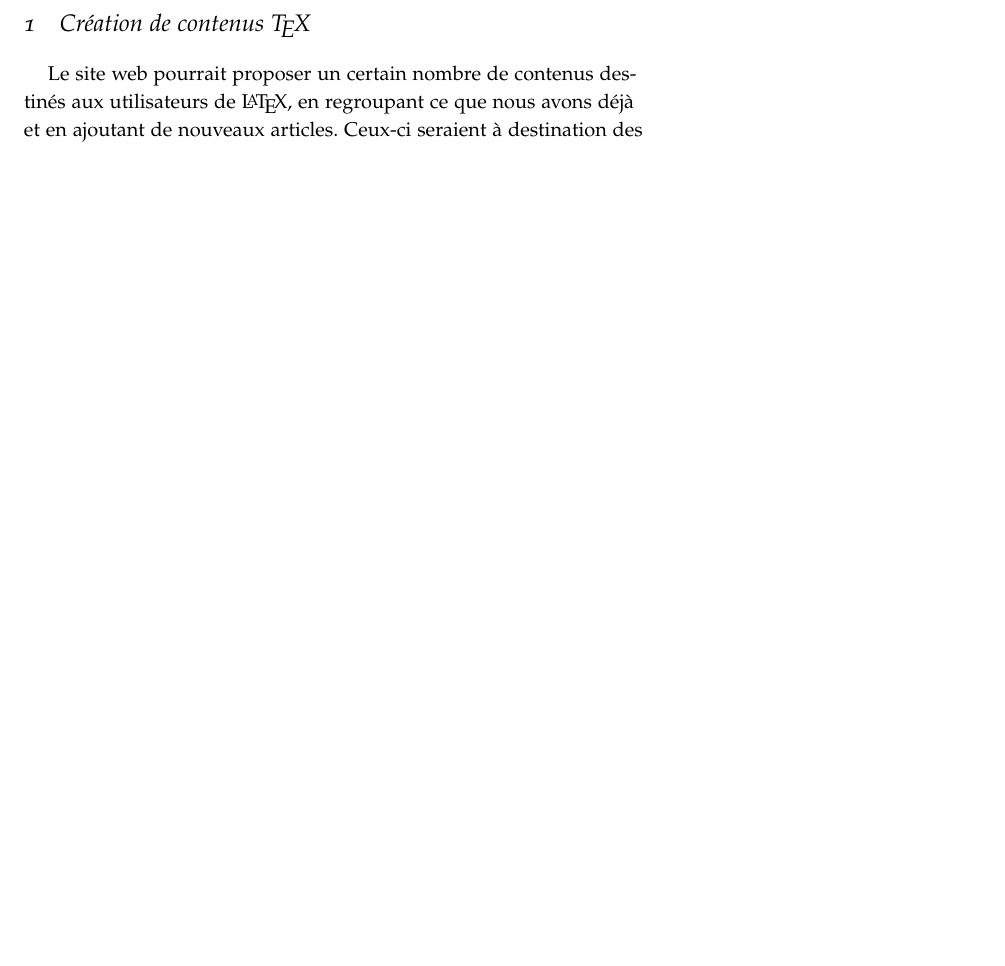
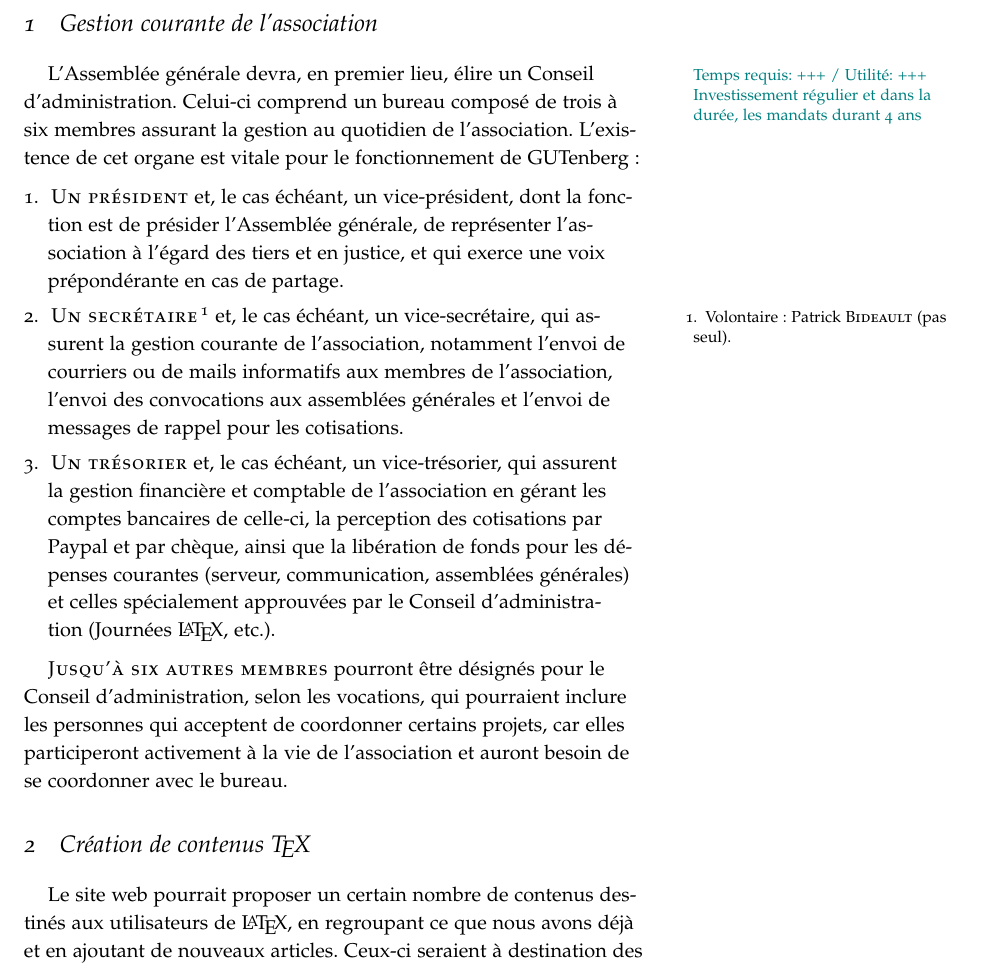
Before and after one commit to gutenberg/Projets-GUTenberg, a LaTeX document (GUTenberg Projets.tex): part of page 2 of 7 before the commit and part of page 2 of 8 after it, cut at the place of the change, the shorter picture padded with empty space. Compiled offline with pdfLaTeX.

Commit message:
Ajout d'une section sur la composition du bureau

```diff
--- a/GUTenberg Projets.tex
+++ b/GUTenberg Projets.tex
@@ -40,6 +40,18 @@ Ce document présente donc sommairement, à partir des discussions qui ont eu li
 
 \clearpage
 
+
+\section{Gestion courante de l'association}
+
+L'Assemblée générale\ratio[Investissement régulier et dans la durée, les mandats durant 4 ans]{+++}{+++} devra, en premier lieu, élire un Conseil d'administration. Celui-ci comprend un bureau composé de trois à six membres assurant la gestion au quotidien de l'association. L'existence de cet organe est vitale pour le fonctionnement de GUTenberg:
+
+\begin{enumerate}
+	\item\textsc{Un président} et, le cas échéant, un vice-président, dont la fonction est de présider l'Assemblée générale, de représenter l'association à l'égard des tiers et en justice, et qui exerce une voix prépondérante en cas de partage.
+	\item\textsc{Un secrétaire}\footnote{Volontaire: Patrick \bsc{Bideault}~(pas seul).} et, le cas échéant, un vice-secrétaire, qui assurent la gestion courante de l'association, notamment l'envoi de courriers ou de mails informatifs aux membres de l'association, l'envoi des convocations aux assemblées générales et l'envoi de messages de rappel pour les cotisations.
+	\item\textsc{Un trésorier} et, le cas échéant, un vice-trésorier, qui assurent la gestion financière et comptable de l'association en gérant les comptes bancaires de celle-ci, la perception des cotisations par Paypal et par chèque, ainsi que la libération de fonds pour les dépenses courantes~(serveur, communication, assemblées générales) et celles spécialement approuvées par le Conseil d'administration~(Journées \LaTeX, etc.).
+\end{enumerate}
+
+\textsc{Jusqu'à six autres membres} pourront être désignés pour le Conseil d'administration, selon les vocations, qui pourraient inclure les personnes qui acceptent de coordonner certains projets, car elles participeront activement à la vie de l'association et auront besoin de se coordonner avec le bureau.
 
 \section{Création de contenus \TeX}
 
```
Also changed, not shown: GUTenberg Projets.pdf (added).
